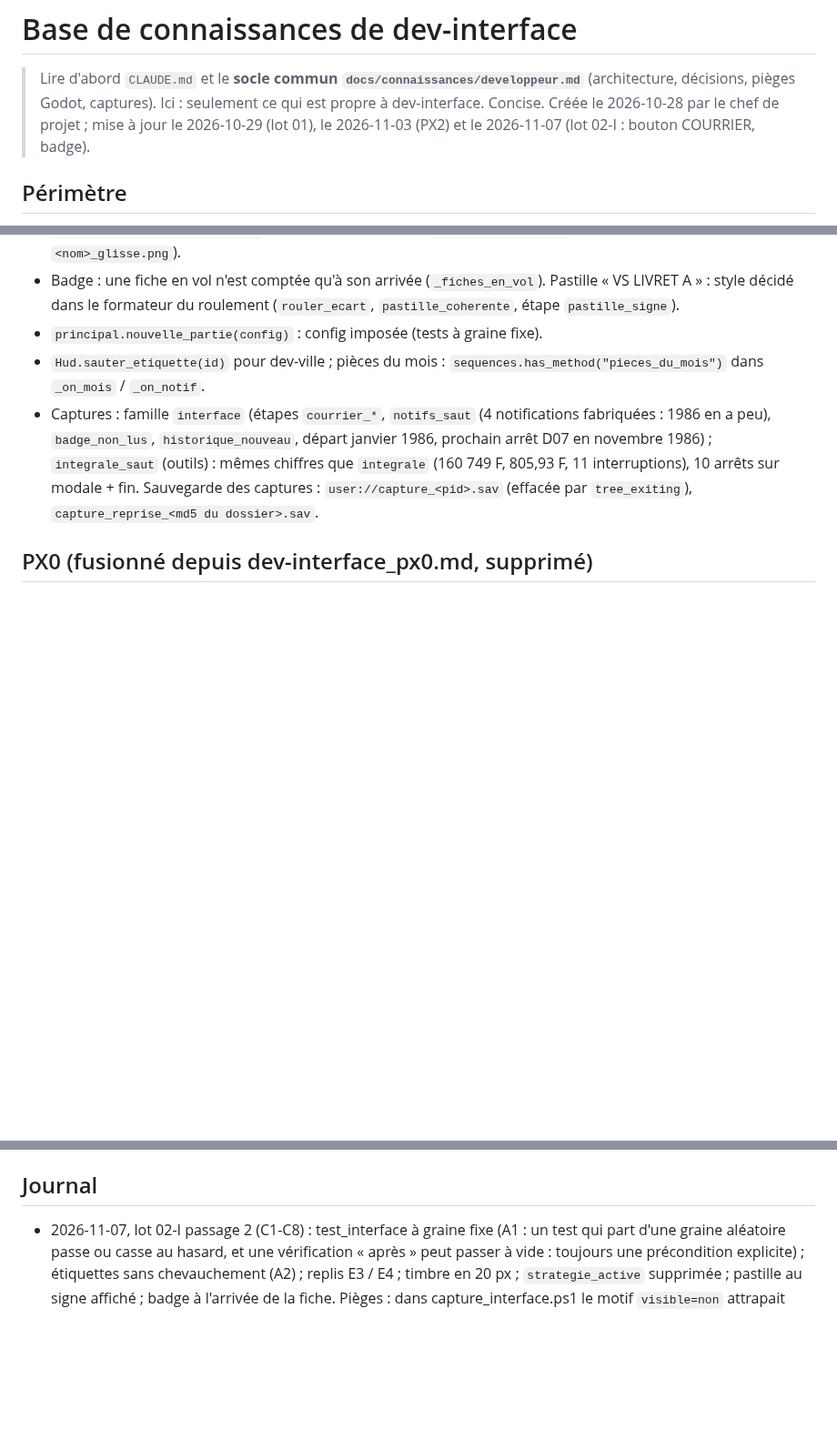
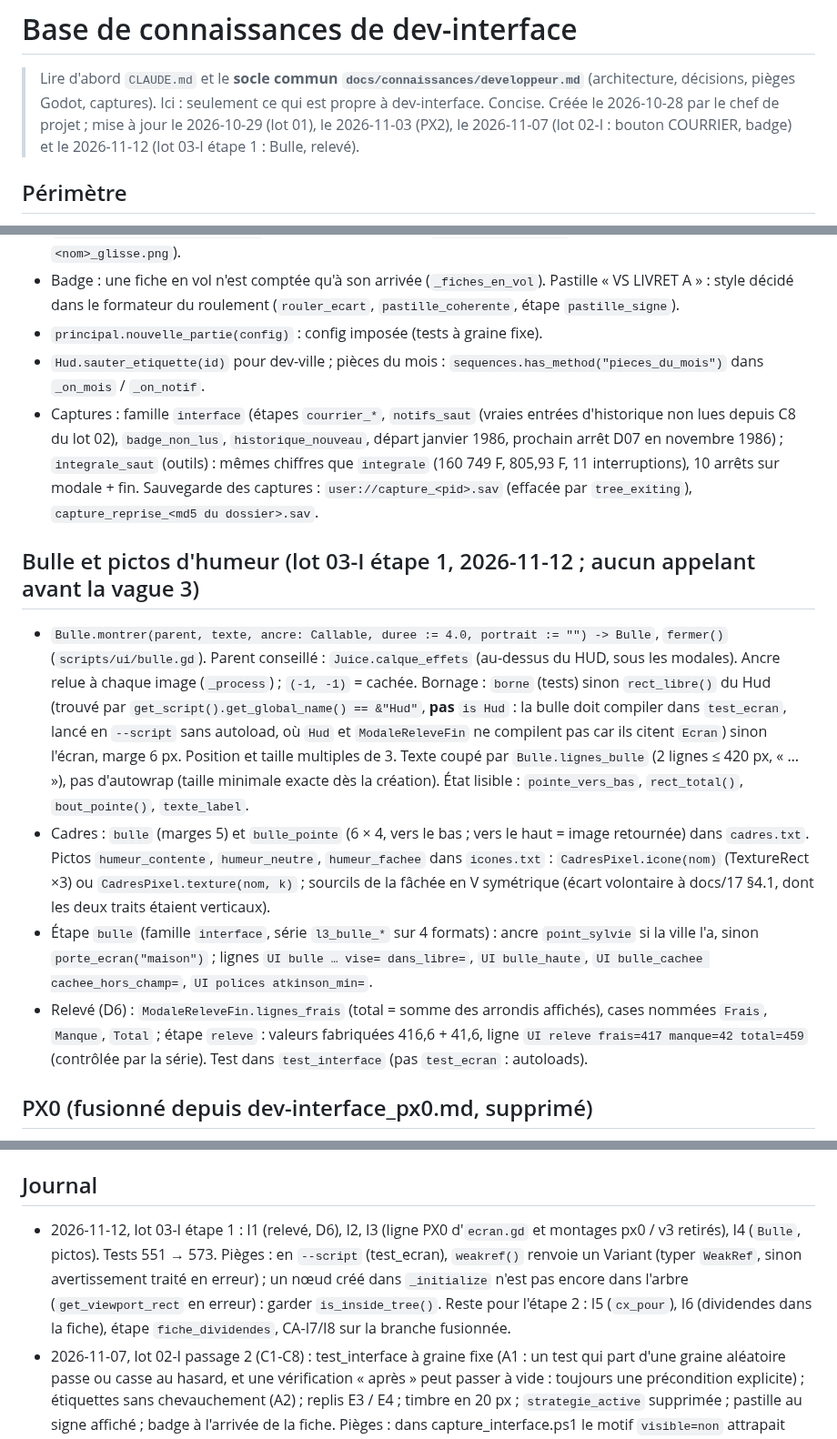
Before and after one commit to neofenril/JeuInvest, a Markdown page: docs/connaissances/dev-interface.md, 3 parts joined by grey strips. Shown at 91% size. Rendered like a GitHub page; blank space fills up the shorter version.

Commit message:
Lot 03-I (I2) : base de dev-interface a jour (notifs_saut, Bulle, releve)
Co-Authored-By: Claude Sonnet 5.5 <noreply@anthropic.com>

```diff
--- a/docs/connaissances/dev-interface.md
+++ b/docs/connaissances/dev-interface.md
@@ -1,7 +1,7 @@
 # Base de connaissances de dev-interface
 
 > Lire d'abord `CLAUDE.md` et le **socle commun `docs/connaissances/developpeur.md`** (architecture, décisions, pièges Godot, captures). Ici : seulement ce qui est propre à dev-interface. Concise.
-> Créée le 2026-10-28 par le chef de projet ; mise à jour le 2026-10-29 (lot 01), le 2026-11-03 (PX2) et le 2026-11-07 (lot 02-I : bouton COURRIER, badge).
+> Créée le 2026-10-28 par le chef de projet ; mise à jour le 2026-10-29 (lot 01), le 2026-11-03 (PX2), le 2026-11-07 (lot 02-I : bouton COURRIER, badge) et le 2026-11-12 (lot 03-I étape 1 : Bulle, relevé).
 
 ## Périmètre
 Écrans, HUD, modales, fenêtre Banque, ville vectorielle, animations, game feel, adaptation PC / téléphone, captures. Consignes uniquement via `docs/lots/lot_NN.md` ; ne modifier que les fichiers attribués par le lot. Direction artistique : `docs/09`, `docs/13` ; retours du joueur `docs/10` prioritaires.
@@ -41,7 +41,13 @@
 - Badge : une fiche en vol n'est comptée qu'à son arrivée (`_fiches_en_vol`). Pastille « VS LIVRET A » : style décidé dans le formateur du roulement (`rouler_ecart`, `pastille_coherente`, étape `pastille_signe`).
 - `principal.nouvelle_partie(config)` : config imposée (tests à graine fixe).
 - `Hud.sauter_etiquette(id)` pour dev-ville ; pièces du mois : `sequences.has_method("pieces_du_mois")` dans `_on_mois` / `_on_notif`.
-- Captures : famille `interface` (étapes `courrier_*`, `notifs_saut` (4 notifications fabriquées : 1986 en a peu), `badge_non_lus`, `historique_nouveau`, départ janvier 1986, prochain arrêt D07 en novembre 1986) ; `integrale_saut` (outils) : mêmes chiffres que `integrale` (160 749 F, 805,93 F, 11 interruptions), 10 arrêts sur modale + fin. Sauvegarde des captures : `user://capture_<pid>.sav` (effacée par `tree_exiting`), `capture_reprise_<md5 du dossier>.sav`.
+- Captures : famille `interface` (étapes `courrier_*`, `notifs_saut` (vraies entrées d'historique non lues depuis C8 du lot 02), `badge_non_lus`, `historique_nouveau`, départ janvier 1986, prochain arrêt D07 en novembre 1986) ; `integrale_saut` (outils) : mêmes chiffres que `integrale` (160 749 F, 805,93 F, 11 interruptions), 10 arrêts sur modale + fin. Sauvegarde des captures : `user://capture_<pid>.sav` (effacée par `tree_exiting`), `capture_reprise_<md5 du dossier>.sav`.
+
+## Bulle et pictos d'humeur (lot 03-I étape 1, 2026-11-12 ; aucun appelant avant la vague 3)
+- `Bulle.montrer(parent, texte, ancre: Callable, duree := 4.0, portrait := "") -> Bulle`, `fermer()` (`scripts/ui/bulle.gd`). Parent conseillé : `Juice.calque_effets` (au-dessus du HUD, sous les modales). Ancre relue à chaque image (`_process`) ; `(-1, -1)` = cachée. Bornage : `borne` (tests) sinon `rect_libre()` du Hud (trouvé par `get_script().get_global_name() == &"Hud"`, **pas** `is Hud` : la bulle doit compiler dans `test_ecran`, lancé en `--script` sans autoload, où `Hud` et `ModaleReleveFin` ne compilent pas car ils citent `Ecran`) sinon l'écran, marge 6 px. Position et taille multiples de 3. Texte coupé par `Bulle.lignes_bulle` (2 lignes ≤ 420 px, « … »), pas d'autowrap (taille minimale exacte dès la création). État lisible : `pointe_vers_bas`, `rect_total()`, `bout_pointe()`, `texte_label`.
+- Cadres : `bulle` (marges 5) et `bulle_pointe` (6 × 4, vers le bas ; vers le haut = image retournée) dans `cadres.txt`. Pictos `humeur_contente`, `humeur_neutre`, `humeur_fachee` dans `icones.txt` : `CadresPixel.icone(nom)` (TextureRect ×3) ou `CadresPixel.texture(nom, k)` ; sourcils de la fâchée en V symétrique (écart volontaire à docs/17 §4.1, dont les deux traits étaient verticaux).
+- Étape `bulle` (famille `interface`, série `l3_bulle_*` sur 4 formats) : ancre `point_sylvie` si la ville l'a, sinon `porte_ecran("maison")` ; lignes `UI bulle … vise= dans_libre=`, `UI bulle_haute`, `UI bulle_cachee cachee_hors_champ=`, `UI polices atkinson_min=`.
+- Relevé (D6) : `ModaleReleveFin.lignes_frais` (total = somme des arrondis affichés), cases nommées `Frais`, `Manque`, `Total` ; étape `releve` : valeurs fabriquées 416,6 + 41,6, ligne `UI releve frais=417 manque=42 total=459` (contrôlée par la série). Test dans `test_interface` (pas `test_ecran` : autoloads).
 
 ## PX0 (fusionné depuis dev-interface_px0.md, supprimé)
 - Les 4 polices couvrent « ÉÈÊÀÇÔŒÙÎ àéèêçôœùî « » · » ; Pixelify n'a pas `tnum` et son « 5 » ressemble à un S : jamais pour des chiffres. Hauteur de ligne : Atkinson ≈ 1,32 em, Pixelify ≈ 1,21.
@@ -62,6 +68,7 @@
 - Version du joueur depuis l'éditeur : `-- --joueur` (ex. `--etape=raccourcis --joueur`).
 
 ## Journal
+- 2026-11-12, lot 03-I étape 1 : I1 (relevé, D6), I2, I3 (ligne PX0 d'`ecran.gd` et montages px0 / v3 retirés), I4 (`Bulle`, pictos). Tests 551 → 573. Pièges : en `--script` (test_ecran), `weakref()` renvoie un Variant (typer `WeakRef`, sinon avertissement traité en erreur) ; un nœud créé dans `_initialize` n'est pas encore dans l'arbre (`get_viewport_rect` en erreur) : garder `is_inside_tree()`. Reste pour l'étape 2 : I5 (`cx_pour`), I6 (dividendes dans la fiche), étape `fiche_dividendes`, CA-I7/I8 sur la branche fusionnée.
 - 2026-11-07, lot 02-I passage 2 (C1-C8) : test_interface à graine fixe (A1 : un test qui part d'une graine aléatoire passe ou casse au hasard, et une vérification « après » peut passer à vide : toujours une précondition explicite) ; étiquettes sans chevauchement (A2) ; replis E3 / E4 ; timbre en 20 px ; `strategie_active` supprimée ; pastille au signe affiché ; badge à l'arrivée de la fiche. Pièges : dans capture_interface.ps1 le motif `visible=non` attrapait `pause_visible=non` (motif borné `(?<![a-z_])`) ; le seuil de durée de `test_rue` (2 s, dev-ville) casse quand un autre programme charge la machine : relancer, et le dire.
 - 2026-11-07, lot 02-I : I1-I7, T13, T17, T18, m10, m11 (voir la section du saut). Tests 495 → 504. Pièges : un `sc.aller_a` peut s'arrêter sur une modale en attente (saut impossible) : la résoudre avant de lancer un saut ; un remplacement en masse (`Partie.bloquee = true` → `_bloquer()`) a aussi touché le corps de `_bloquer` (récursion) : relire après tout remplacement par expression régulière ; `find_children(…, "CarteProduit")` ne reconnaît pas les `class_name` : filtrer avec `is` ; `scenarios/ville.gd` (dev-ville) appelle encore `sc.strategie_active` : garder la délégation tant qu'il n'est pas passé à StrategieTest ; le timbre « 2,20 F » (14 px) est dans `modale_courrier.gd`, hors du périmètre du lot 02.
 - 2026-11-04, PX2 C8 (après fusion de PX1 + 02-L) : `Hud.placer_etiquettes` borne étiquettes et flèches de bord à `rect_libre()` (8 px ; flèche à 16 px du bord, empilées, chevrons sprites) ; étapes `etiquettes_bord/aller/banque/gazette` ; plaque sombre derrière l'accroche du titre. Pièges : après une fusion qui ajoute des `class_name` (Cadence…), relancer l'import (`tests.ps1` sans `-SansImport`) avant toute capture ; une capture qui quitte pendant un glissement de caméra de la rue PX1 peut bloquer Godot à la sortie (0 % CPU) : attendre la fin du glissement (1,5 s) ; `capture_interface.ps1` surveille chaque lancement (arrêt à 300 s). Ne tuer que ses propres Godot (filtrer la ligne de commande sur son worktree).
```
